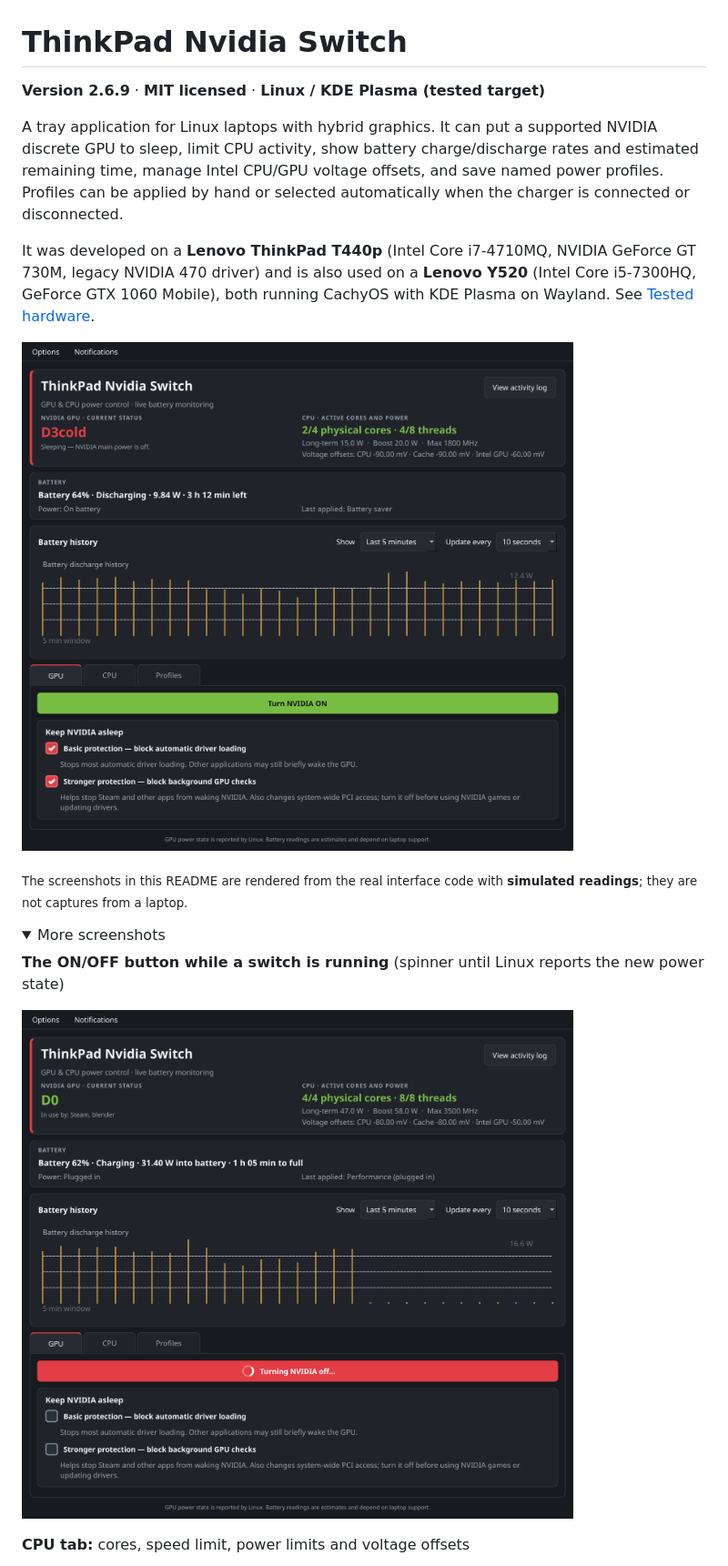
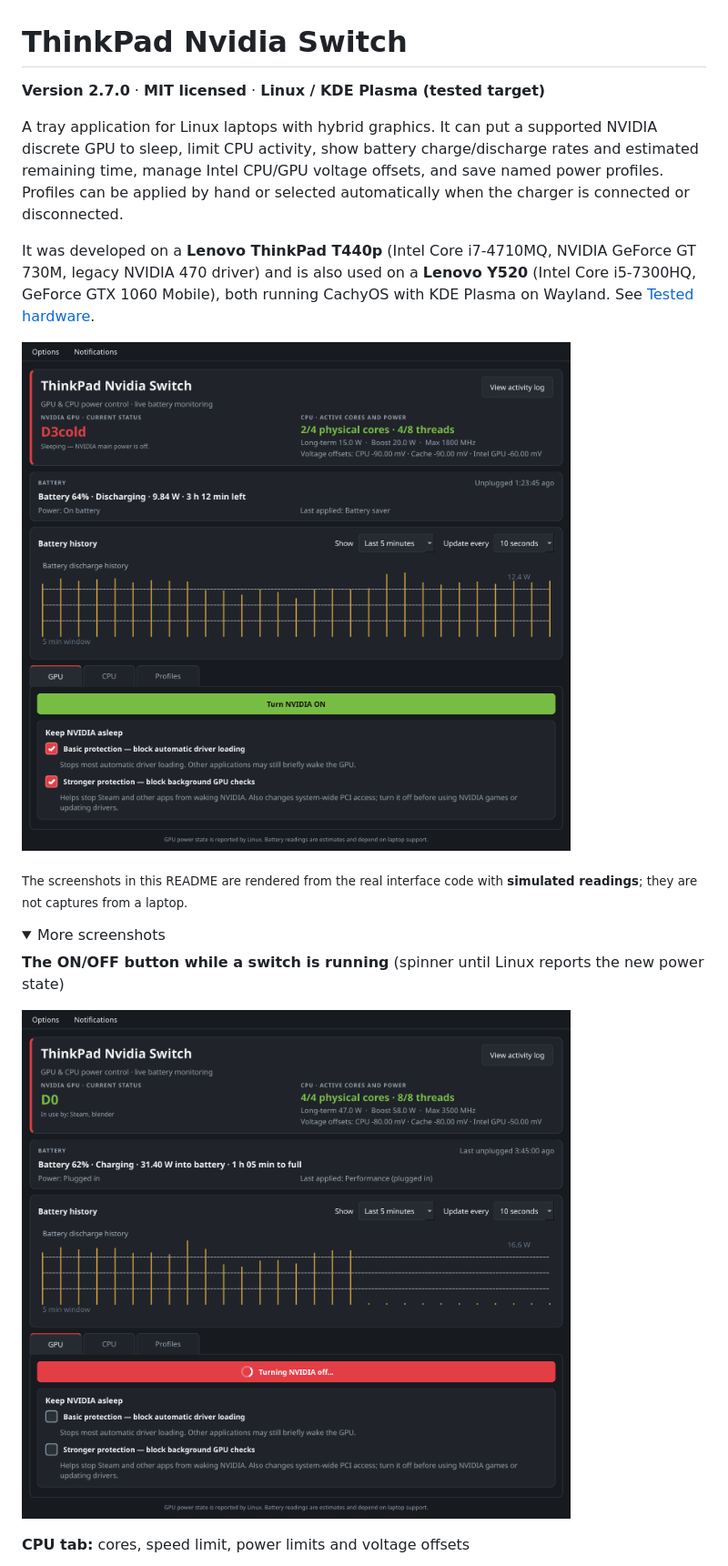
Before and after one commit to NoobyTux/thinkpad-nvidia-switch, a Markdown page: README.md, the part around one of its changes. Shown at 91% size. Rendered like a GitHub page; pictures changed too: docs/screenshots/gpu-tab-switching.png, docs/screenshots/gpu-tab.png; folded sections open.

Commit message:
Version 2.7.0: time since unplugged; clearer core option

```diff
--- a/README.md
+++ b/README.md
@@ -1,6 +1,6 @@
 # ThinkPad Nvidia Switch
 
-**Version 2.6.9** · **MIT licensed** · **Linux / KDE Plasma (tested target)**
+**Version 2.7.0** · **MIT licensed** · **Linux / KDE Plasma (tested target)**
 
 A tray application for Linux laptops with hybrid graphics. It can put a supported NVIDIA discrete GPU to sleep, limit CPU activity, show battery charge/discharge rates and estimated remaining time, manage Intel CPU/GPU voltage offsets, and save named power profiles. Profiles can be applied by hand or selected automatically when the charger is connected or disconnected.
 
```
Also changed, not shown: other parts of README.md (+3 -1 lines), CHANGELOG.md (+15 -0 lines), docs/screenshots/activity-log.png, docs/screenshots/cpu-tab.png, docs/screenshots/profile-editor.png, docs/screenshots/profiles-tab.png, 8 other files.
